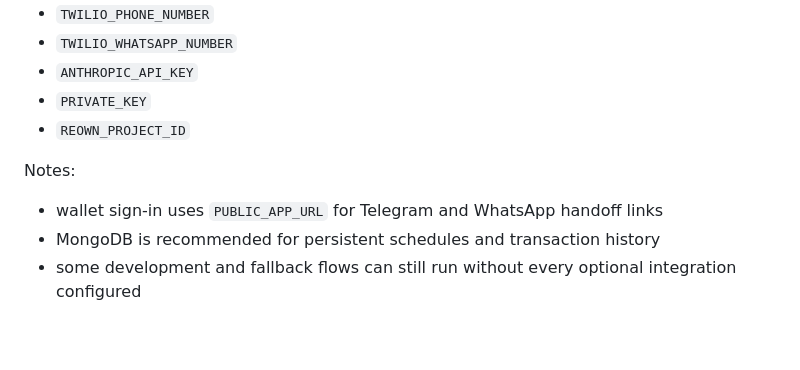
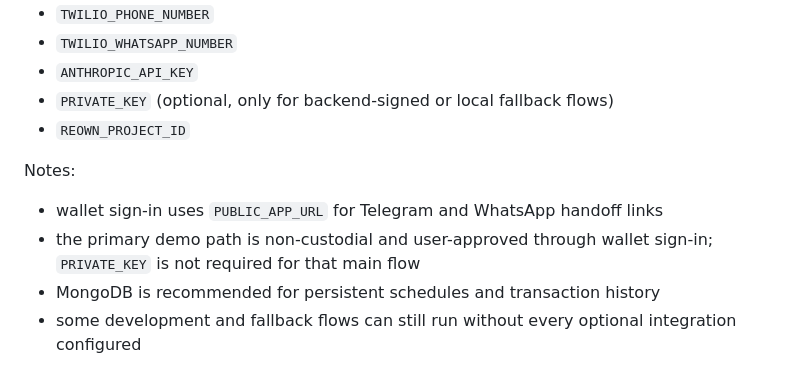
Before and after one commit to Miracle-Alajemba/celo-remittance-agent, a Markdown page: README.md, the part around the change. Rendered like a GitHub page; blank space fills up the shorter version.

Commit message:
Polish README description and limitations

```diff
--- a/README.md
+++ b/README.md
@@ -135,12 +135,13 @@ Common variables used by this project include:
 - `TWILIO_PHONE_NUMBER`
 - `TWILIO_WHATSAPP_NUMBER`
 - `ANTHROPIC_API_KEY`
-- `PRIVATE_KEY`
+- `PRIVATE_KEY` (optional, only for backend-signed or local fallback flows)
 - `REOWN_PROJECT_ID`
 
 Notes:
 
 - wallet sign-in uses `PUBLIC_APP_URL` for Telegram and WhatsApp handoff links
+- the primary demo path is non-custodial and user-approved through wallet sign-in; `PRIVATE_KEY` is not required for that main flow
 - MongoDB is recommended for persistent schedules and transaction history
 - some development and fallback flows can still run without every optional integration configured
 
```
